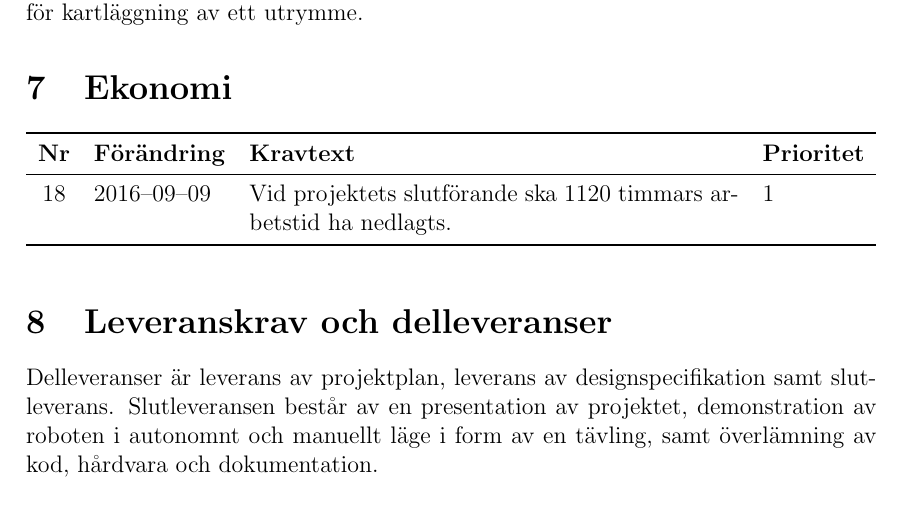
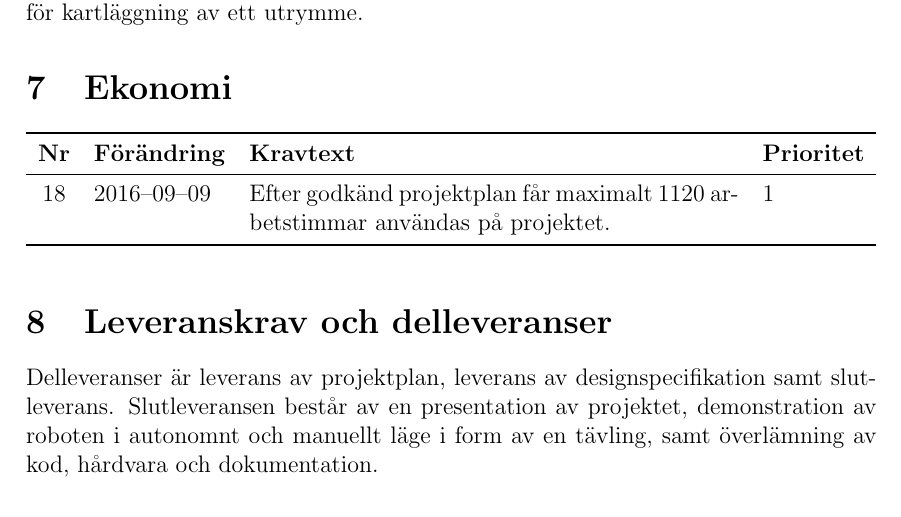
Before and after one commit to TheZoq2/LiTHe-Hex, a LaTeX document (documents/Kravspecifikation02/kravspec02.tex): part of page 9 of 10, cut so that both start at the same text. Compiled offline with pdfLaTeX.

Commit message:
Fixed economy

```diff
--- a/documents/Kravspecifikation02/kravspec02.tex
+++ b/documents/Kravspecifikation02/kravspec02.tex
@@ -365,7 +365,8 @@
 			\textbf{Nr} & \textbf{Förändring} & \textbf{Kravtext} & \textbf{Prioritet}
 			\\ \midrule
 
-			\nextReqNr{} & 2016--09--09 & Vid projektets slutförande ska 1120 timmars arbetstid ha nedlagts. & 1
+			\nextReqNr{} & 2016--09--09 & Efter godkänd projektplan får
+            maximalt 1120 arbetstimmar användas på projektet. & 1
 			\\ \bottomrule
 		\end{tabularx}
 	\end{table}
```
